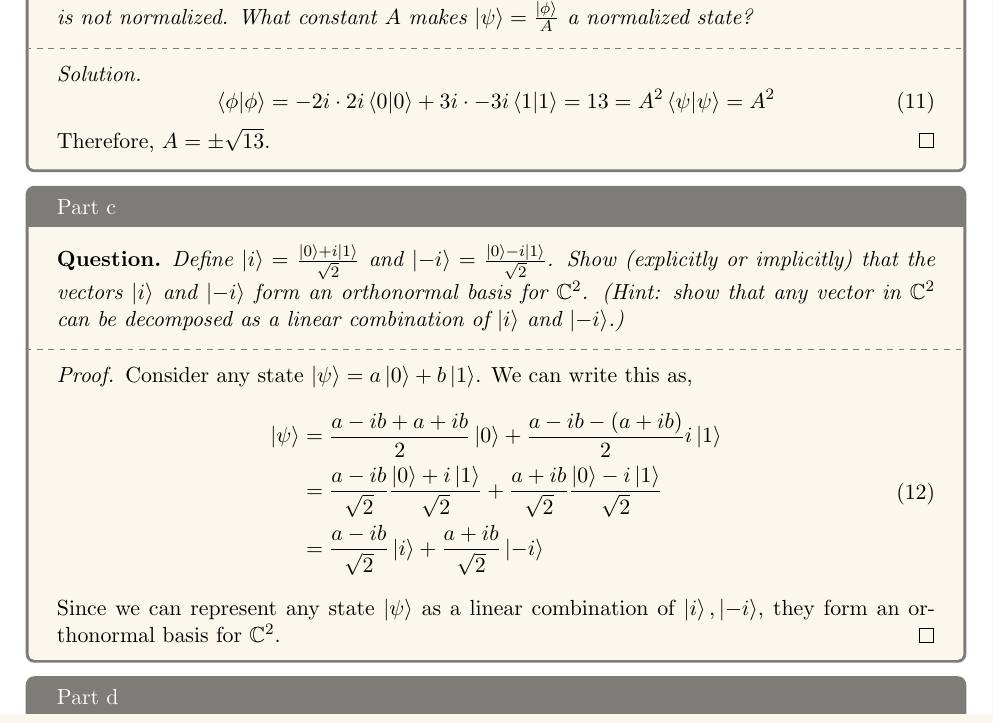
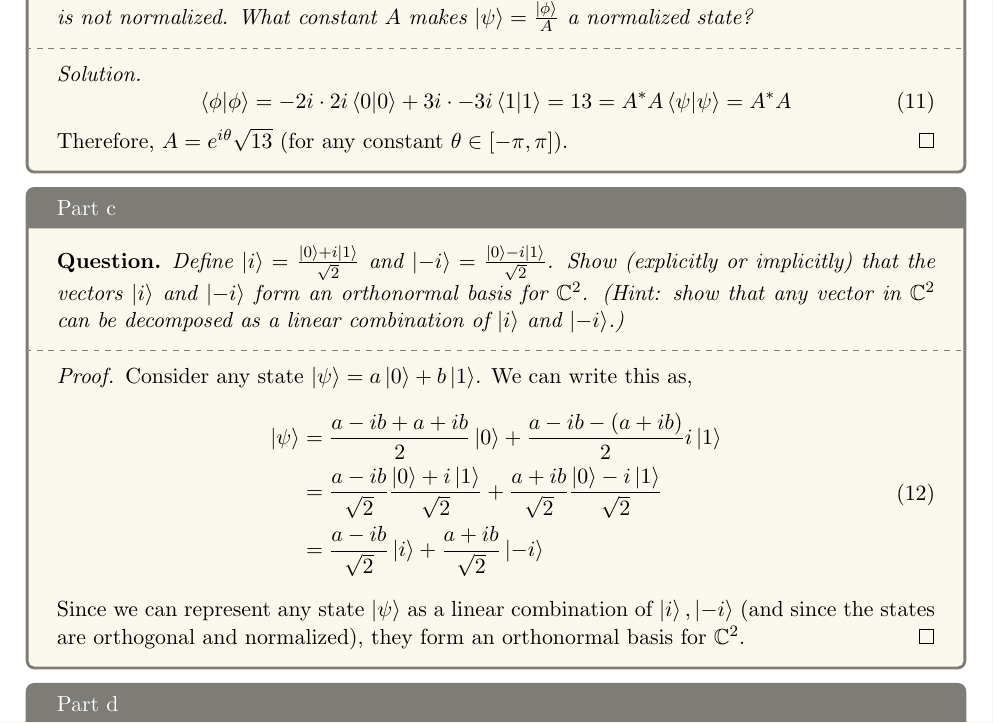
Before and after one commit to 5ayam5/CS358H-Quantum-Information-Science, a LaTeX problem sheet (Homeworks/HW1/solution.tex, which reads Homeworks/HW1/3.tex): part of page 6 of 7, cut so that both start at the same text. Compiled offline with pdfLaTeX.

Commit message:
minor edits to HW1

```diff
--- a/Homeworks/HW1/3.tex
+++ b/Homeworks/HW1/3.tex
@@ -17,9 +17,9 @@
   \tcblower{}
   \begin{proof}[Solution]
     \begin{equation}
-      \brakett{\phi}{\phi} = -2i\cdot 2i\brakett{0}{0} + 3i\cdot -3i\brakett{1}{1} = 13 = A^2\brakett{\psi}{\psi} = A^2
+      \brakett{\phi}{\phi} = -2i\cdot 2i\brakett{0}{0} + 3i\cdot -3i\brakett{1}{1} = 13 = A^*A\brakett{\psi}{\psi} = A^*A
     \end{equation}
-    Therefore, $A = \pm\sqrt{13}$.
+    Therefore, $A = e^{i\theta}\sqrt{13}$ (for any constant $\theta \in [-\pi, \pi]$).
   \end{proof}
 \end{solution}
 
@@ -38,7 +38,7 @@
                    &= \frac{a - ib}{\sqrt{2}}\ket{i} + \frac{a + ib}{\sqrt{2}}\ket{-i}
       \end{split}
     \end{equation}
-    Since we can represent any state $\ket{\psi}$ as a linear combination of $\ket{i}, \ket{-i}$, they form an orthonormal basis for $\mathbb{C}^2$.
+    Since we can represent any state $\ket{\psi}$ as a linear combination of $\ket{i}, \ket{-i}$ (and since the states are orthogonal and normalized), they form an orthonormal basis for $\mathbb{C}^2$.
   \end{proof}
 \end{solution}
 
```
Also changed, not shown: Homeworks/HW1/1.tex (+2 -2 lines), Homeworks/HW1/solution.pdf, Homeworks/HW1/3.tex (2 more changed lines).
